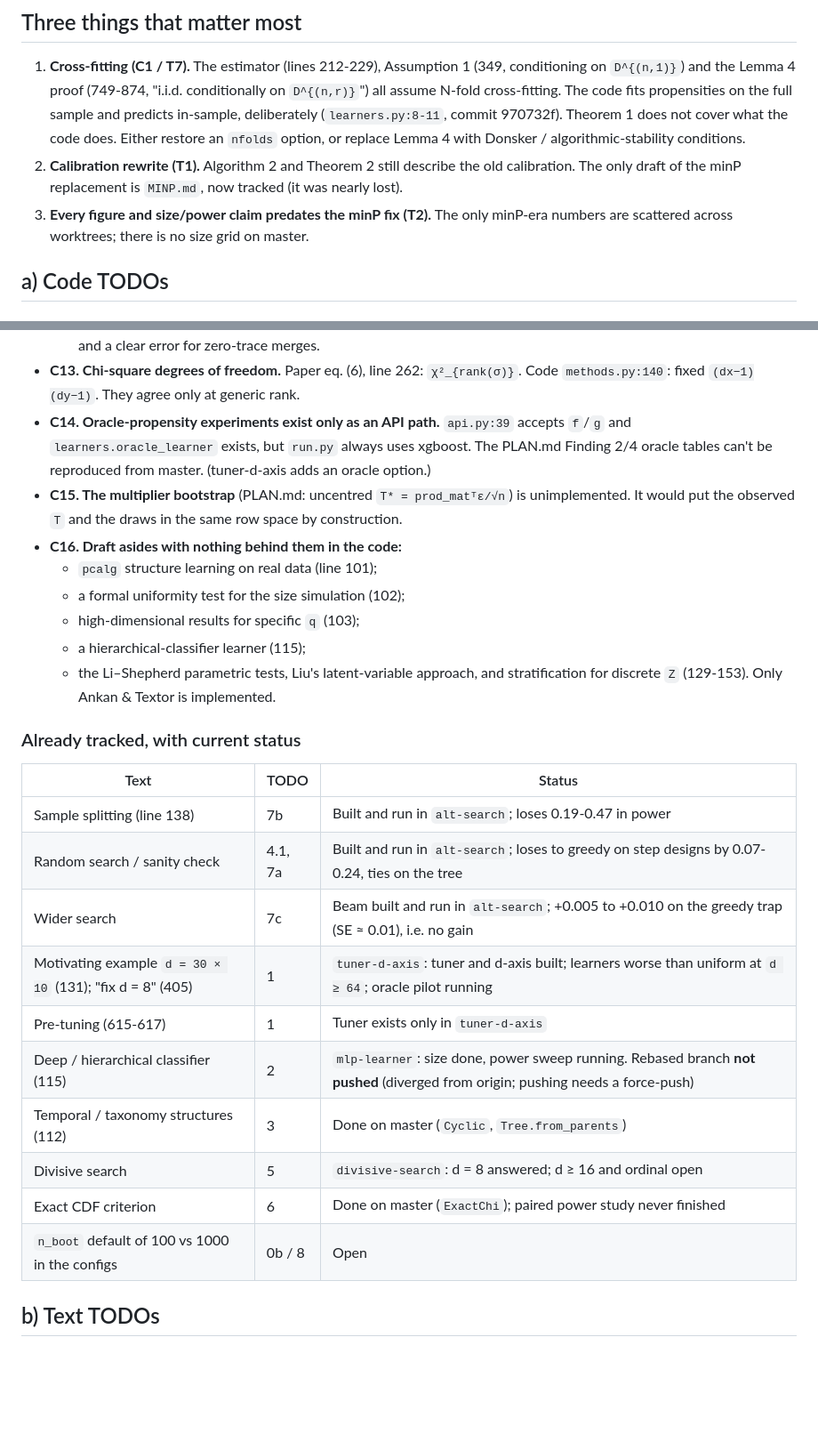
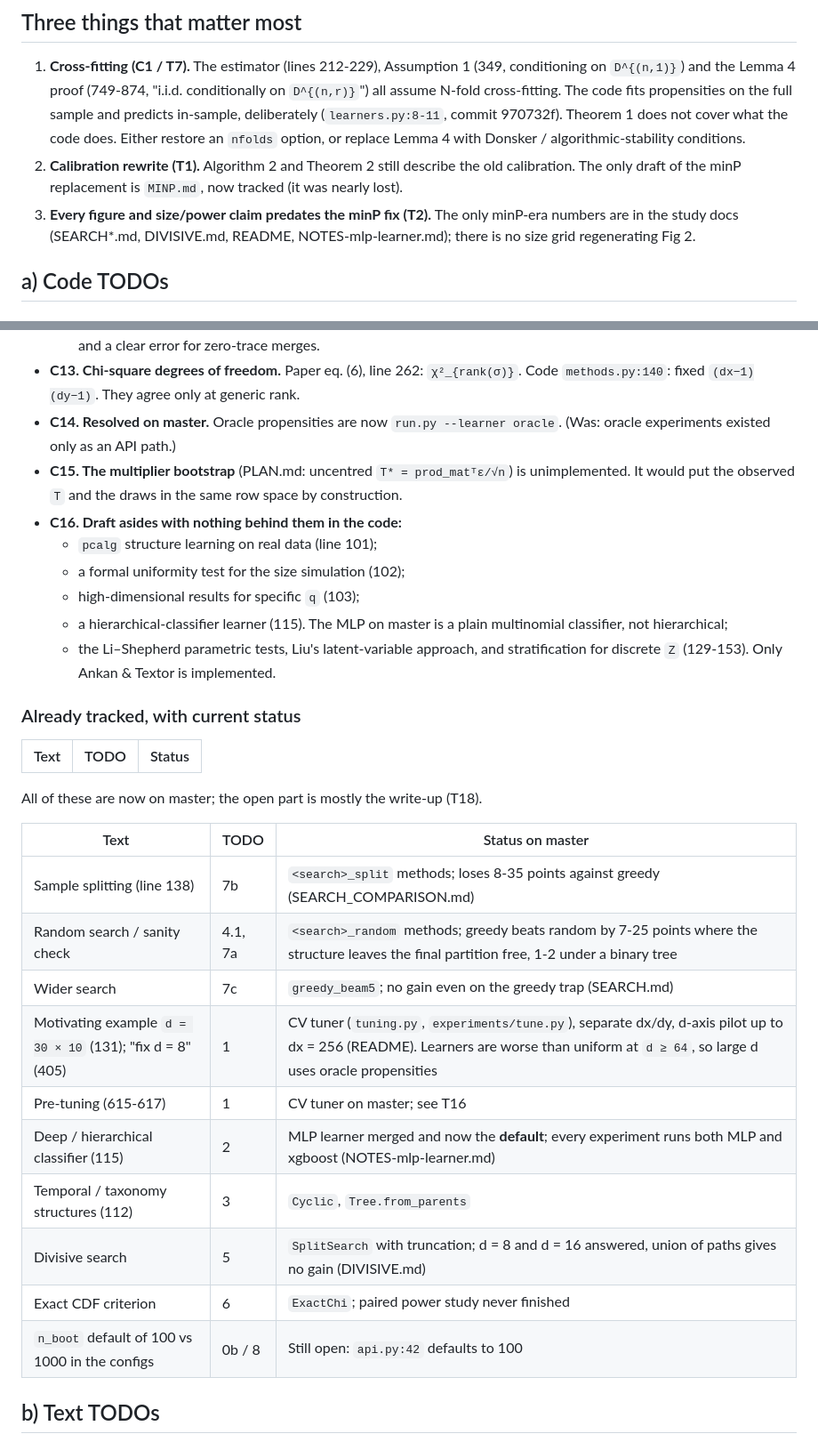
Before and after one commit to harveyklyne/catci, a Markdown page: TEXT.md, 2 parts joined by grey strips. Shown at 89% size. GitHub-like rendering; blank space fills up the shorter version.

```diff
--- a/TEXT.md
+++ b/TEXT.md
@@ -26,8 +27,8 @@ Line numbers are `main.tex` lines. Lemma/theorem numbers use the shared counter
    calibration. The only draft of the minP replacement is `MINP.md`, now tracked
    (it was nearly lost).
 3. **Every figure and size/power claim predates the minP fix (T2).** The only
-   minP-era numbers are scattered across worktrees; there is no size grid on
-   master.
+   minP-era numbers are in the study docs (SEARCH*.md, DIVISIVE.md, README,
+   NOTES-mlp-learner.md); there is no size grid regenerating Fig 2.
 
 ## a) Code TODOs
 
@@ -88,10 +92,8 @@ Line numbers are `main.tex` lines. Lemma/theorem numbers use the shared counter
     merges.
 - **C13. Chi-square degrees of freedom.** Paper eq. (6), line 262: `χ²_{rank(σ)}`.
   Code `methods.py:140`: fixed `(dx−1)(dy−1)`. They agree only at generic rank.
-- **C14. Oracle-propensity experiments exist only as an API path.** `api.py:39`
-  accepts `f`/`g` and `learners.oracle_learner` exists, but `run.py` always uses
-  xgboost. The PLAN.md Finding 2/4 oracle tables can't be reproduced from master.
-  (tuner-d-axis adds an oracle option.)
+- **C14. Resolved on master.** Oracle propensities are now `run.py --learner
+  oracle`. (Was: oracle experiments existed only as an API path.)
 - **C15. The multiplier bootstrap** (PLAN.md: uncentred `T* = prod_matᵀε/√n`) is
   unimplemented. It would put the observed `T` and the draws in the same row space
   by construction.
@@ -99,7 +101,8 @@ Line numbers are `main.tex` lines. Lemma/theorem numbers use the shared counter
   - `pcalg` structure learning on real data (line 101);
   - a formal uniformity test for the size simulation (102);
   - high-dimensional results for specific `q` (103);
-  - a hierarchical-classifier learner (115);
+  - a hierarchical-classifier learner (115). The MLP on master is a plain
+    multinomial classifier, not hierarchical;
   - the Li–Shepherd parametric tests, Liu's latent-variable approach, and
     stratification for discrete `Z` (129-153). Only Ankan & Textor is implemented.
 
@@ -107,16 +110,20 @@ Line numbers are `main.tex` lines. Lemma/theorem numbers use the shared counter
 
 | Text | TODO | Status |
 |---|---|---|
-| Sample splitting (line 138) | 7b | Built and run in `alt-search`; loses 0.19-0.47 in power |
-| Random search / sanity check | 4.1, 7a | Built and run in `alt-search`; loses to greedy on step designs by 0.07-0.24, ties on the tree |
-| Wider search | 7c | Beam built and run in `alt-search`; +0.005 to +0.010 on the greedy trap (SE ≈ 0.01), i.e. no gain |
-| Motivating example `d = 30 × 10` (131); "fix d = 8" (405) | 1 | `tuner-d-axis`: tuner and d-axis built; learners worse than uniform at `d ≥ 64`; oracle pilot running |
-| Pre-tuning (615-617) | 1 | Tuner exists only in `tuner-d-axis` |
-| Deep / hierarchical classifier (115) | 2 | `mlp-learner`: size done, power sweep running. Rebased branch **not pushed** (diverged from origin; pushing needs a force-push) |
-| Temporal / taxonomy structures (112) | 3 | Done on master (`Cyclic`, `Tree.from_parents`) |
-| Divisive search | 5 | `divisive-search`: d = 8 answered; d ≥ 16 and ordinal open |
-| Exact CDF criterion | 6 | Done on master (`ExactChi`); paired power study never finished |
-| `n_boot` default of 100 vs 1000 in the configs | 0b / 8 | Open |
+All of these are now on master; the open part is mostly the write-up (T18).
+
+| Text | TODO | Status on master |
+|---|---|---|
+| Sample splitting (line 138) | 7b | `<search>_split` methods; loses 8-35 points against greedy (SEARCH_COMPARISON.md) |
+| Random search / sanity check | 4.1, 7a | `<search>_random` methods; greedy beats random by 7-25 points where the structure leaves the final partition free, 1-2 under a binary tree |
+| Wider search | 7c | `greedy_beam5`; no gain even on the greedy trap (SEARCH.md) |
+| Motivating example `d = 30 × 10` (131); "fix d = 8" (405) | 1 | CV tuner (`tuning.py`, `experiments/tune.py`), separate dx/dy, d-axis pilot up to dx = 256 (README). Learners are worse than uniform at `d ≥ 64`, so large d uses oracle propensities |
+| Pre-tuning (615-617) | 1 | CV tuner on master; see T16 |
+| Deep / hierarchical classifier (115) | 2 | MLP learner merged and now the **default**; every experiment runs both MLP and xgboost (NOTES-mlp-learner.md) |
+| Temporal / taxonomy structures (112) | 3 | `Cyclic`, `Tree.from_parents` |
+| Divisive search | 5 | `SplitSearch` with truncation; d = 8 and d = 16 answered, union of paths gives no gain (DIVISIVE.md) |
+| Exact CDF criterion | 6 | `ExactChi`; paired power study never finished |
+| `n_boot` default of 100 vs 1000 in the configs | 0b / 8 | Still open: `api.py:42` defaults to 100 |
 
 ## b) Text TODOs
 
```
Also changed, not shown: other parts of TEXT.md (+40 -34 lines).
